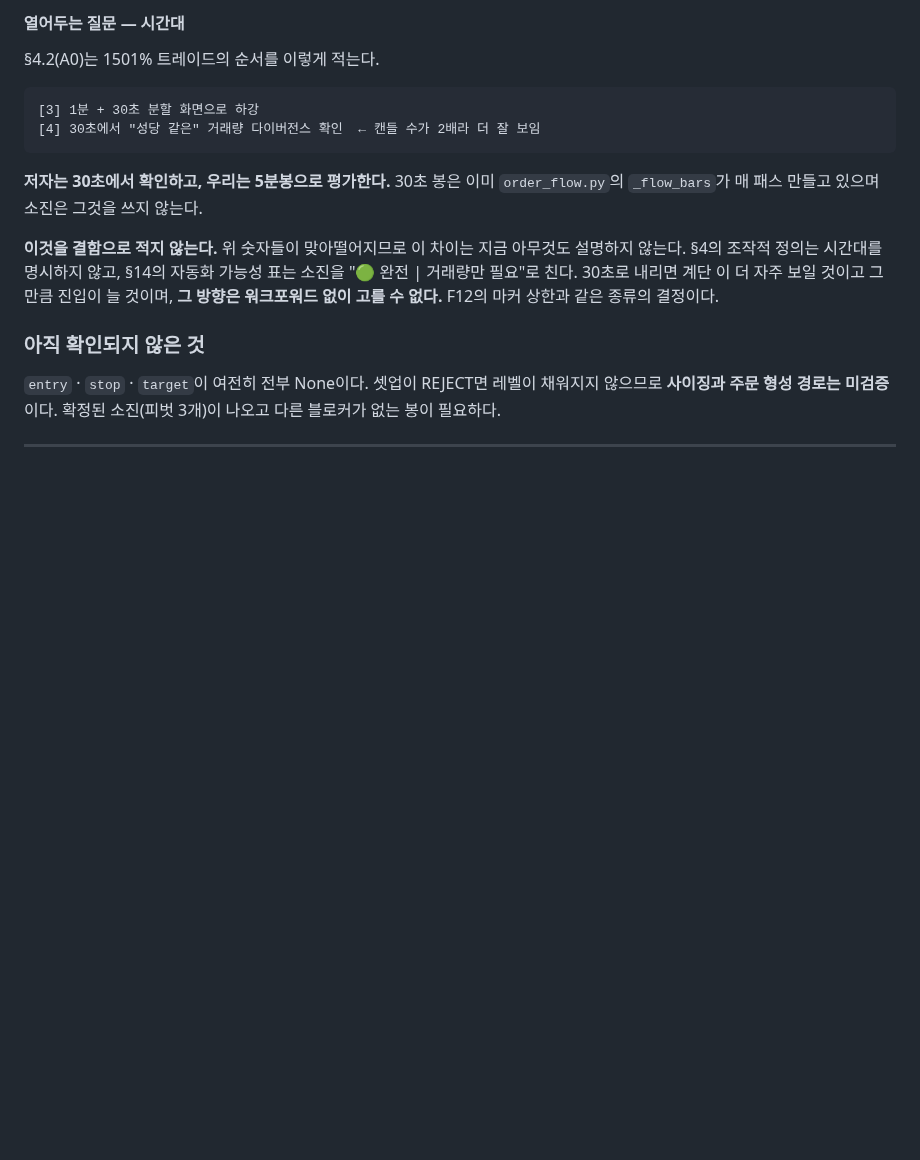
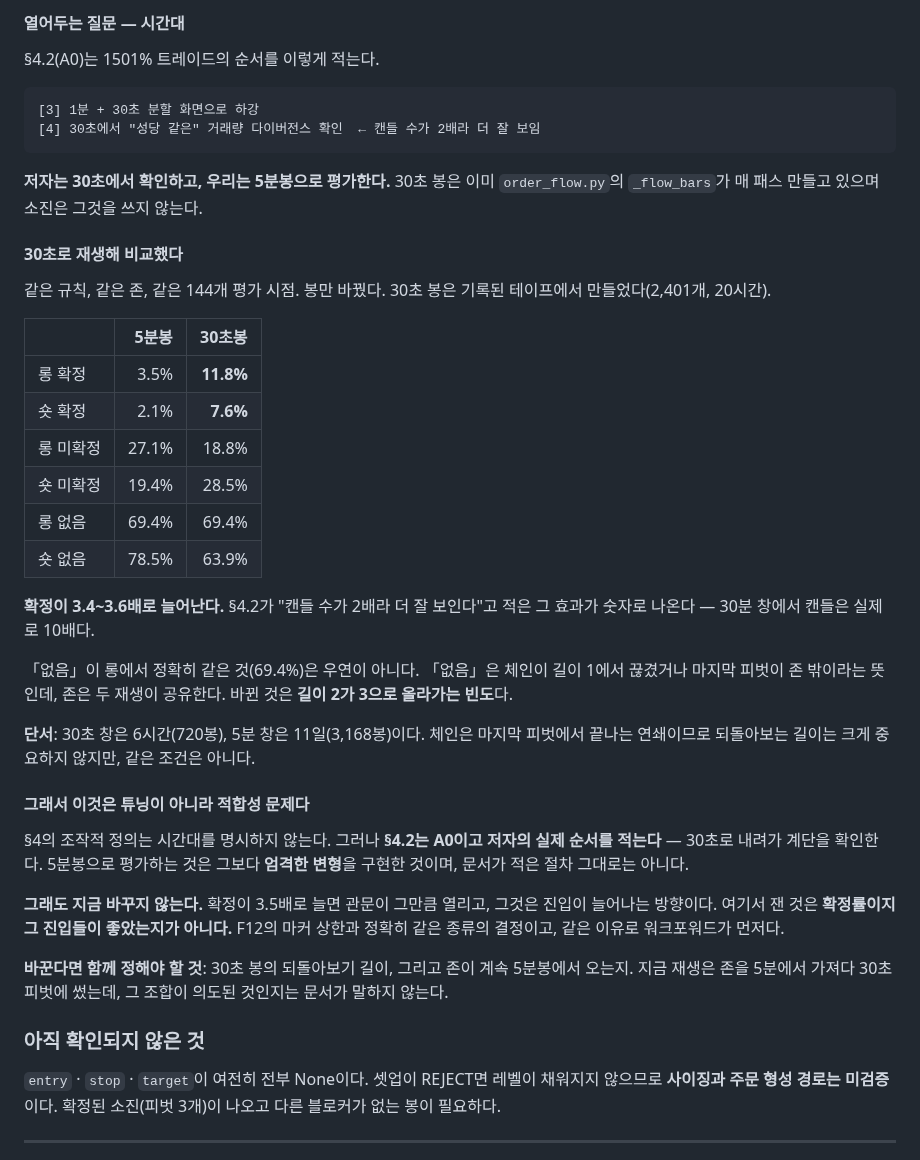
Before and after one commit to moner050/finance-auto-trading, a Markdown page: docs/audit/2026-09-02-shadow-conformance-findings.md, the part around the change. Drawn GitHub-style; blank space fills up the shorter version.

Commit message:
docs: exhaustion at thirty seconds confirms three and a half times as often
Replayed the same rule over the same 144 moments with the same zones, changing
only the bars. Thirty-second bars built from the recorded tape confirm a long
exhaustion on 11.8% of moments against 3.5% on five-minute bars, and a short
on 7.6% against 2.1%.

"Absent" is identical for longs at 69.4% in both, which is the check that the
comparison is measuring what it claims: absent means the chain broke at length
one or the last pivot fell outside the zones, and both replays share the
zones. What moves is how often a chain of two becomes three.

That reframes the difference. §4.2 is A0 and describes the author dropping to
thirty seconds to see the staircase; evaluating on five-minute bars implements
a stricter variant than the procedure the document records, so this is a
conformance question rather than a tuning knob.

Still not changing it. Confirming three and a half times as often opens the
gate by that much, and what was measured is a confirmation rate, not whether
those entries were any good - the same shape as F12's marker cap and the same
reason to want a walk-forward first.

Noted with it: the thirty-second window looked back six hours against eleven
days for the five-minute one, and the replay took zones from five-minute bars
while running pivots on thirty-second ones. Whether that pairing is intended
is not something the document says.

Co-Authored-By: Claude Opus 5 <noreply@anthropic.com>

```diff
--- a/docs/audit/2026-09-02-shadow-conformance-findings.md
+++ b/docs/audit/2026-09-02-shadow-conformance-findings.md
@@ -417,11 +417,45 @@ REJECT는 `planned_entry`·`structural_stop`을 NULL로 저장하므로 **결정
 `order_flow.py`의 `_flow_bars`가 매 패스 만들고 있으며 소진은 그것을 쓰지
 않는다.
 
-**이것을 결함으로 적지 않는다.** 위 숫자들이 맞아떨어지므로 이 차이는 지금
-아무것도 설명하지 않는다. §4의 조작적 정의는 시간대를 명시하지 않고, §14의
-자동화 가능성 표는 소진을 "🟢 완전 | 거래량만 필요"로 친다. 30초로 내리면 계단
-이 더 자주 보일 것이고 그만큼 진입이 늘 것이며, **그 방향은 워크포워드 없이
-고를 수 없다.** F12의 마커 상한과 같은 종류의 결정이다.
+#### 30초로 재생해 비교했다
+
+같은 규칙, 같은 존, 같은 144개 평가 시점. 봉만 바꿨다. 30초 봉은 기록된
+테이프에서 만들었다(2,401개, 20시간).
+
+| | 5분봉 | 30초봉 |
+|---|---:|---:|
+| 롱 확정 | 3.5% | **11.8%** |
+| 숏 확정 | 2.1% | **7.6%** |
+| 롱 미확정 | 27.1% | 18.8% |
+| 숏 미확정 | 19.4% | 28.5% |
+| 롱 없음 | 69.4% | 69.4% |
+| 숏 없음 | 78.5% | 63.9% |
+
+**확정이 3.4~3.6배로 늘어난다.** §4.2가 "캔들 수가 2배라 더 잘 보인다"고 적은
+그 효과가 숫자로 나온다 — 30분 창에서 캔들은 실제로 10배다.
+
+「없음」이 롱에서 정확히 같은 것(69.4%)은 우연이 아니다. 「없음」은 체인이 길이
+1에서 끊겼거나 마지막 피벗이 존 밖이라는 뜻인데, 존은 두 재생이 공유한다.
+바뀐 것은 **길이 2가 3으로 올라가는 빈도**다.
+
+**단서**: 30초 창은 6시간(720봉), 5분 창은 11일(3,168봉)이다. 체인은 마지막
+피벗에서 끝나는 연쇄이므로 되돌아보는 길이는 크게 중요하지 않지만, 같은 조건은
+아니다.
+
+#### 그래서 이것은 튜닝이 아니라 적합성 문제다
+
+§4의 조작적 정의는 시간대를 명시하지 않는다. 그러나 **§4.2는 A0이고 저자의
+실제 순서를 적는다** — 30초로 내려가 계단을 확인한다. 5분봉으로 평가하는 것은
+그보다 **엄격한 변형**을 구현한 것이며, 문서가 적은 절차 그대로는 아니다.
+
+**그래도 지금 바꾸지 않는다.** 확정이 3.5배로 늘면 관문이 그만큼 열리고, 그것은
+진입이 늘어나는 방향이다. 여기서 잰 것은 **확정률이지 그 진입들이 좋았는지가
+아니다.** F12의 마커 상한과 정확히 같은 종류의 결정이고, 같은 이유로
+워크포워드가 먼저다.
+
+**바꾼다면 함께 정해야 할 것**: 30초 봉의 되돌아보기 길이, 그리고 존이 계속
+5분봉에서 오는지. 지금 재생은 존을 5분에서 가져다 30초 피벗에 썼는데, 그 조합이
+의도된 것인지는 문서가 말하지 않는다.
 
 
 ### 아직 확인되지 않은 것
```
